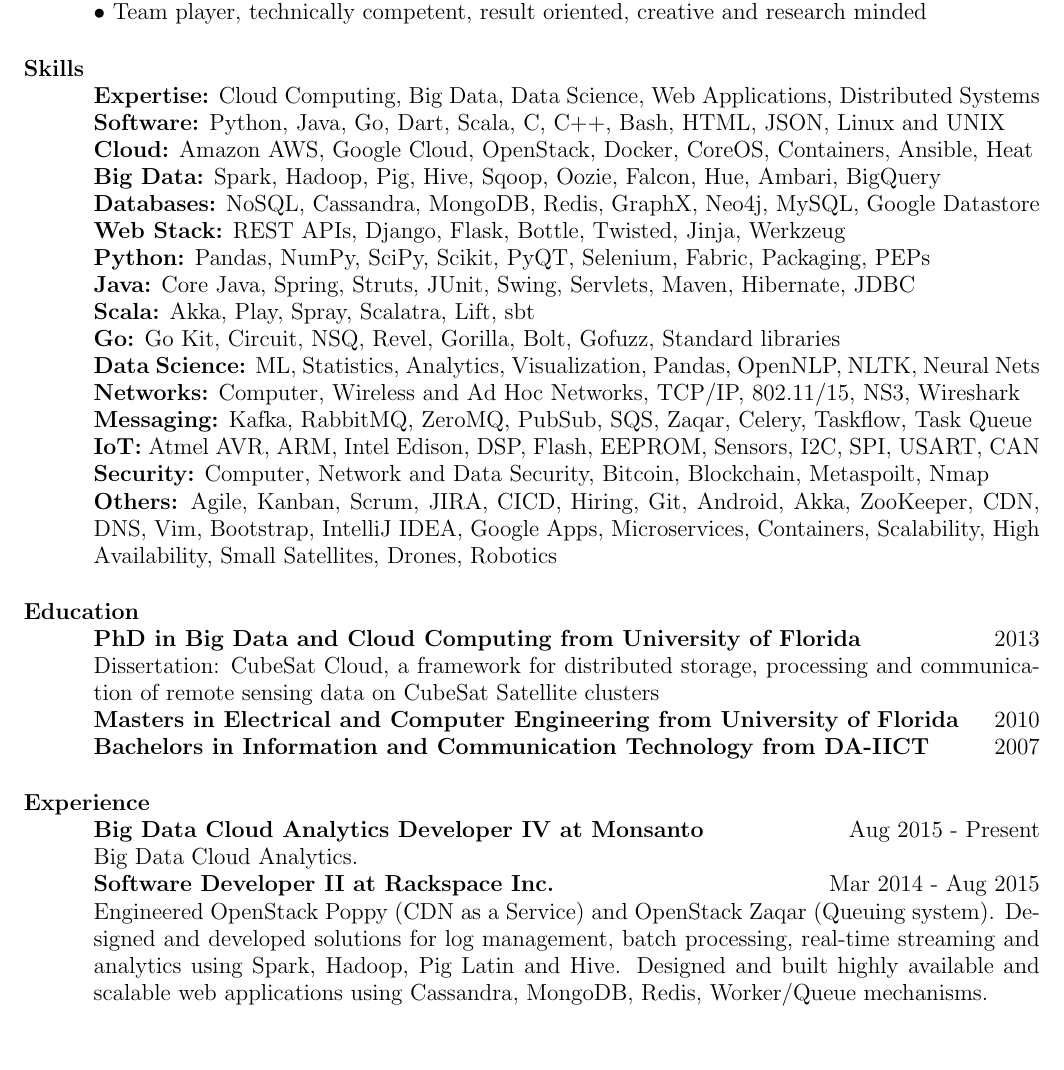
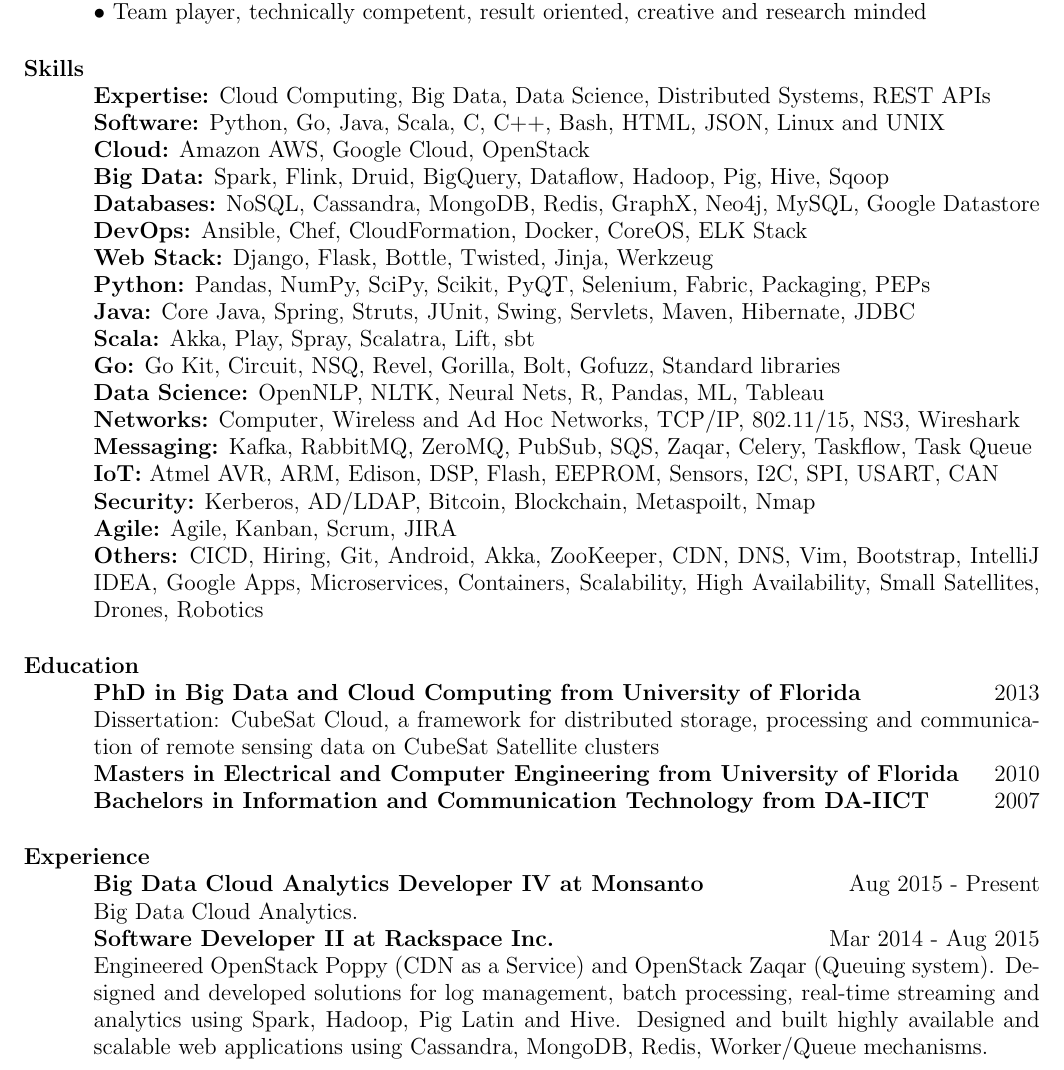
Before and after one commit to obulpathi/resume, a LaTeX CV (Obulpathi.tex): part of page 1 of 2, cut so that both start at the same text, the shorter picture padded with empty space. Compiled offline with pdfLaTeX.

Commit message:
ELK Stack

```diff
--- a/Obulpathi.tex
+++ b/Obulpathi.tex
@@ -74,22 +74,24 @@
 
 % Skills
 \section{\textsc{Skills}}
-{\bf Expertise:} Cloud Computing, Big Data, Data Science, Web Applications, Distributed Systems
-\\ {\bf Software:} Python, Java, Go, Dart, Scala, C, C++, Bash, HTML, JSON, Linux and UNIX
-\\ {\bf Cloud:} Amazon AWS, Google Cloud, OpenStack, Docker, CoreOS, Containers, Ansible, Heat
-\\ {\bf Big Data:} Spark, Hadoop, Pig, Hive, Sqoop, Oozie, Falcon, Hue, Ambari, BigQuery
+{\bf Expertise:} Cloud Computing, Big Data, Data Science, Distributed Systems, REST APIs
+\\ {\bf Software:} Python, Go, Java, Scala, C, C++, Bash, HTML, JSON, Linux and UNIX
+\\ {\bf Cloud:} Amazon AWS, Google Cloud, OpenStack
+\\ {\bf Big Data:} Spark, Flink, Druid, BigQuery, Dataflow, Hadoop, Pig, Hive, Sqoop
 \\ {\bf Databases:} NoSQL, Cassandra, MongoDB, Redis, GraphX, Neo4j, MySQL, Google Datastore
-\\ {\bf Web Stack:} REST APIs, Django, Flask, Bottle, Twisted, Jinja, Werkzeug
+\\ {\bf DevOps:} Ansible, Chef, CloudFormation, Docker, CoreOS, ELK Stack
+\\ {\bf Web Stack:} Django, Flask, Bottle, Twisted, Jinja, Werkzeug
 \\ {\bf Python:} Pandas, NumPy, SciPy, Scikit, PyQT, Selenium, Fabric, Packaging, PEPs
 \\ {\bf Java:} Core Java, Spring, Struts, JUnit, Swing, Servlets, Maven, Hibernate, JDBC
 \\ {\bf Scala:} Akka, Play, Spray, Scalatra, Lift, sbt
 \\ {\bf Go:} Go Kit, Circuit, NSQ, Revel, Gorilla, Bolt, Gofuzz, Standard libraries
-\\ {\bf Data Science:} ML, Statistics, Analytics, Visualization, Pandas, OpenNLP, NLTK, Neural Nets
+\\ {\bf Data Science:} OpenNLP, NLTK, Neural Nets, R, Pandas, ML, Tableau
 \\ {\bf Networks:} Computer, Wireless and Ad Hoc Networks, TCP/IP, 802.11/15, NS3, Wireshark
 \\ {\bf Messaging:} Kafka, RabbitMQ, ZeroMQ, PubSub, SQS, Zaqar, Celery, Taskflow, Task Queue
-\\ {\bf IoT:} Atmel AVR, ARM, Intel Edison, DSP, Flash, EEPROM, Sensors, I2C, SPI, USART, CAN
-\\ {\bf Security:} Computer, Network and Data Security, Bitcoin, Blockchain, Metaspoilt, Nmap
-\\ {\bf Others:} Agile, Kanban, Scrum, JIRA, CICD, Hiring, Git, Android, Akka, ZooKeeper, CDN, DNS, Vim, Bootstrap, IntelliJ IDEA, Google Apps, Microservices, Containers, Scalability, High Availability, Small Satellites, Drones, Robotics
+\\ {\bf IoT:} Atmel AVR, ARM, Edison, DSP, Flash, EEPROM, Sensors, I2C, SPI, USART, CAN
+\\ {\bf Security:} Kerberos, AD/LDAP, Bitcoin, Blockchain, Metaspoilt, Nmap
+\\ {\bf Agile:} Agile, Kanban, Scrum, JIRA
+\\ {\bf Others:} CICD, Hiring, Git, Android, Akka, ZooKeeper, CDN, DNS, Vim, Bootstrap, IntelliJ IDEA, Google Apps, Microservices, Containers, Scalability, High Availability, Small Satellites, Drones, Robotics
 
 \section{\textsc{Education}}
 \textbf{PhD in Big Data and Cloud Computing from University of Florida} \hfill 2013 \\
@@ -110,7 +112,7 @@
 \textbf{Big Data Cloud Analytics Developer IV at Monsanto} \hfill Aug 2015 - Present\\
 Big Data Cloud Analytics.\\
 \textbf{Software Developer II at Rackspace Inc.} \hfill Mar 2014 - Aug 2015\\
-Engineered OpenStack Poppy (CDN as a Service) and OpenStack Zaqar (Queuing system). Designed and developed solutions for log management, batch processing, real-time streaming and analytics using Spark, Hadoop, Pig Latin and Hive. Designed and built highly available and scalable web applications using Cassandra, MongoDB, Redis, Worker/Queue mechanisms.\\ \\ \\ \\
+Engineered OpenStack Poppy (CDN as a Service) and OpenStack Zaqar (Queuing system). Designed and developed solutions for log management, batch processing, real-time streaming and analytics using Spark, Hadoop, Pig Latin and Hive. Designed and built highly available and scalable web applications using Cassandra, MongoDB, Redis, Worker/Queue mechanisms.\\ \\
 \textbf{Software Development Engineer at Amazon AWS} \hfill May 2013 - Aug 2013\\
 Designed and developed transport mechanism for synchronizing database replicas. Implemented asynchronous APIs for record transportation based on C++ Boost and Google ProtoBuffers. Automated the AWS infrastructure for managed MySQL at Amazon using CloudFormation.\\
 \textbf{MAC Protocol Developer at xG Technology} \hfill Sep 2011 - Dec 2011\\
```
